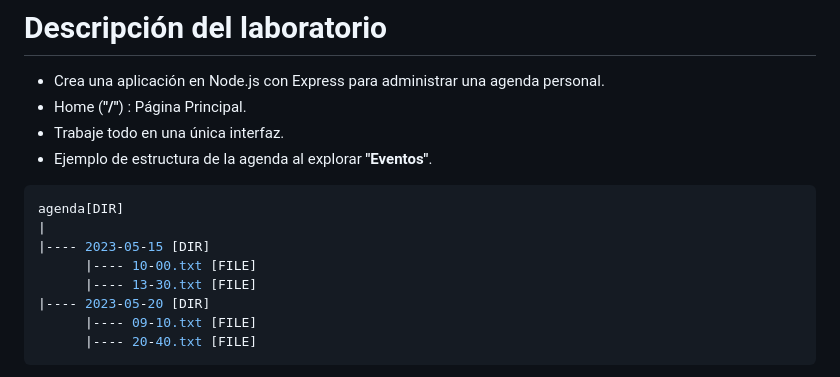
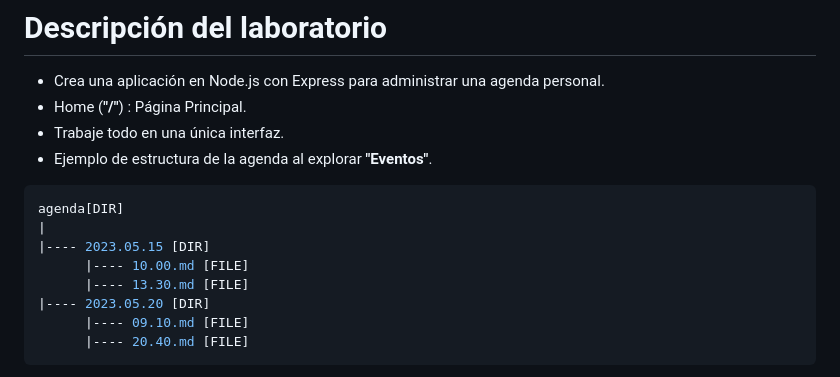
Before and after one commit to rescobedoq/daw, a Markdown page: lab03/README.md, the part around one of its changes. Drawn GitHub-style.

````diff
--- a/lab03/README.md
+++ b/lab03/README.md
@@ -36,10 +36,10 @@
 ```bash
 agenda[DIR]
 |
-|---- 2023-05-15 [DIR]
-      |---- 10-00.txt [FILE]
-      |---- 13-30.txt [FILE]
-|---- 2023-05-20 [DIR]
-      |---- 09-10.txt [FILE]
-      |---- 20-40.txt [FILE]
+|---- 2023.05.15 [DIR]
+      |---- 10.00.md [FILE]
+      |---- 13.30.md [FILE]
+|---- 2023.05.20 [DIR]
+      |---- 09.10.md [FILE]
+      |---- 20.40.md [FILE]
 ```
````
Also changed, not shown: other parts of lab03/README.md (+2 -0 lines).
